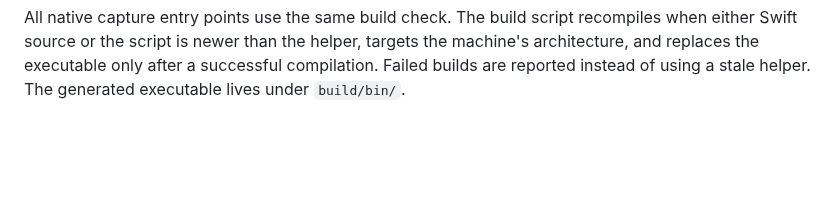
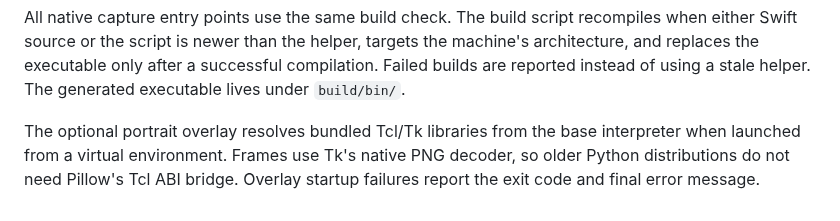
Before and after one commit to Code-Amadeus/Amadeus, a Markdown page: docs/macos-vn-ocr.md, the part around the change. GitHub-like rendering; blank space fills up the shorter version.

```diff
--- a/docs/macos-vn-ocr.md
+++ b/docs/macos-vn-ocr.md
@@ -39,3 +39,8 @@ recompiles when either Swift source or the script is newer than the helper,
 targets the machine's architecture, and replaces the executable only after a
 successful compilation. Failed builds are reported instead of using a stale
 helper. The generated executable lives under `build/bin/`.
+
+The optional portrait overlay resolves bundled Tcl/Tk libraries from the base
+interpreter when launched from a virtual environment. Frames use Tk's native PNG
+decoder, so older Python distributions do not need Pillow's Tcl ABI bridge.
+Overlay startup failures report the exit code and final error message.
```
Also changed, not shown: docs/evidence/macos-vn-ocr/after.png (added), docs/evidence/macos-vn-ocr/before.png (added), 2 other files.
